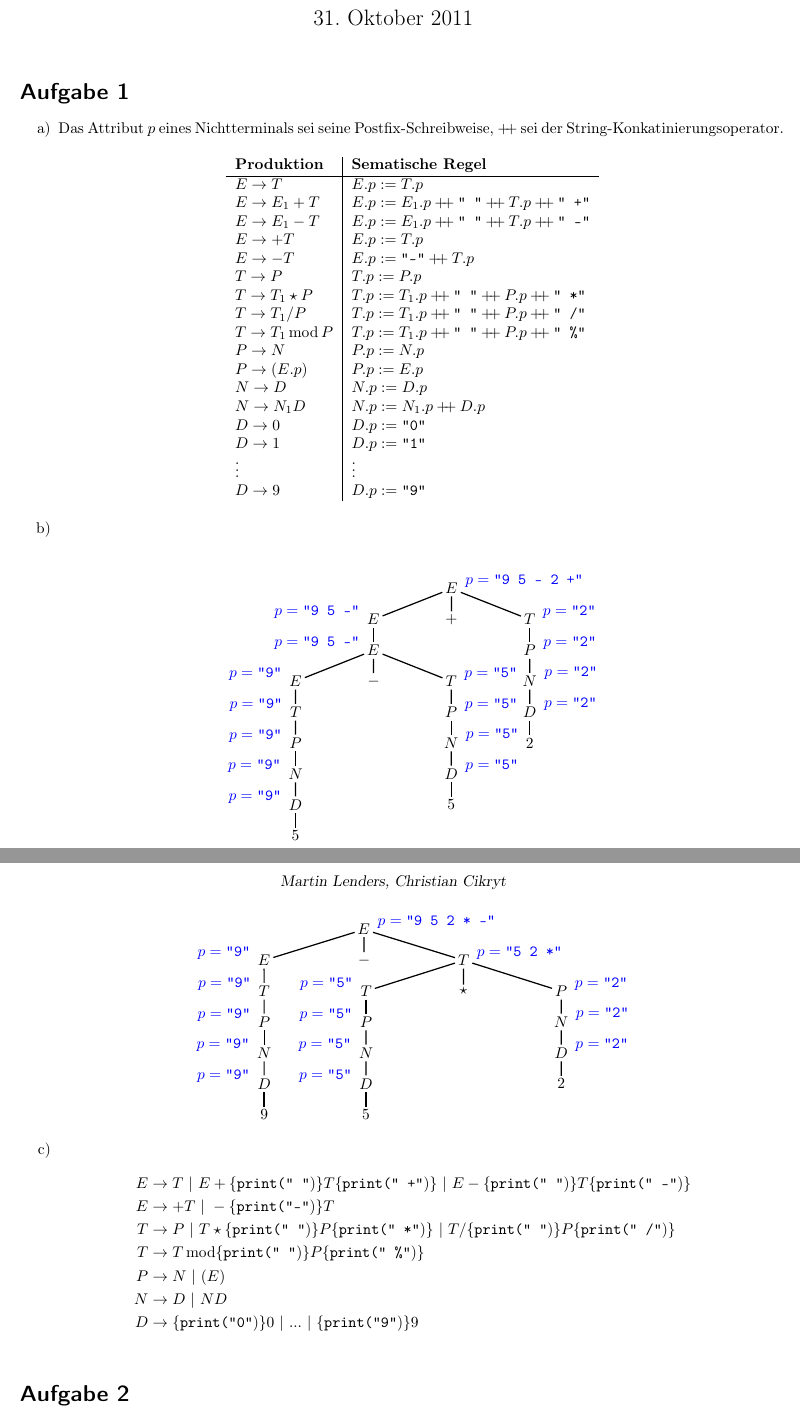
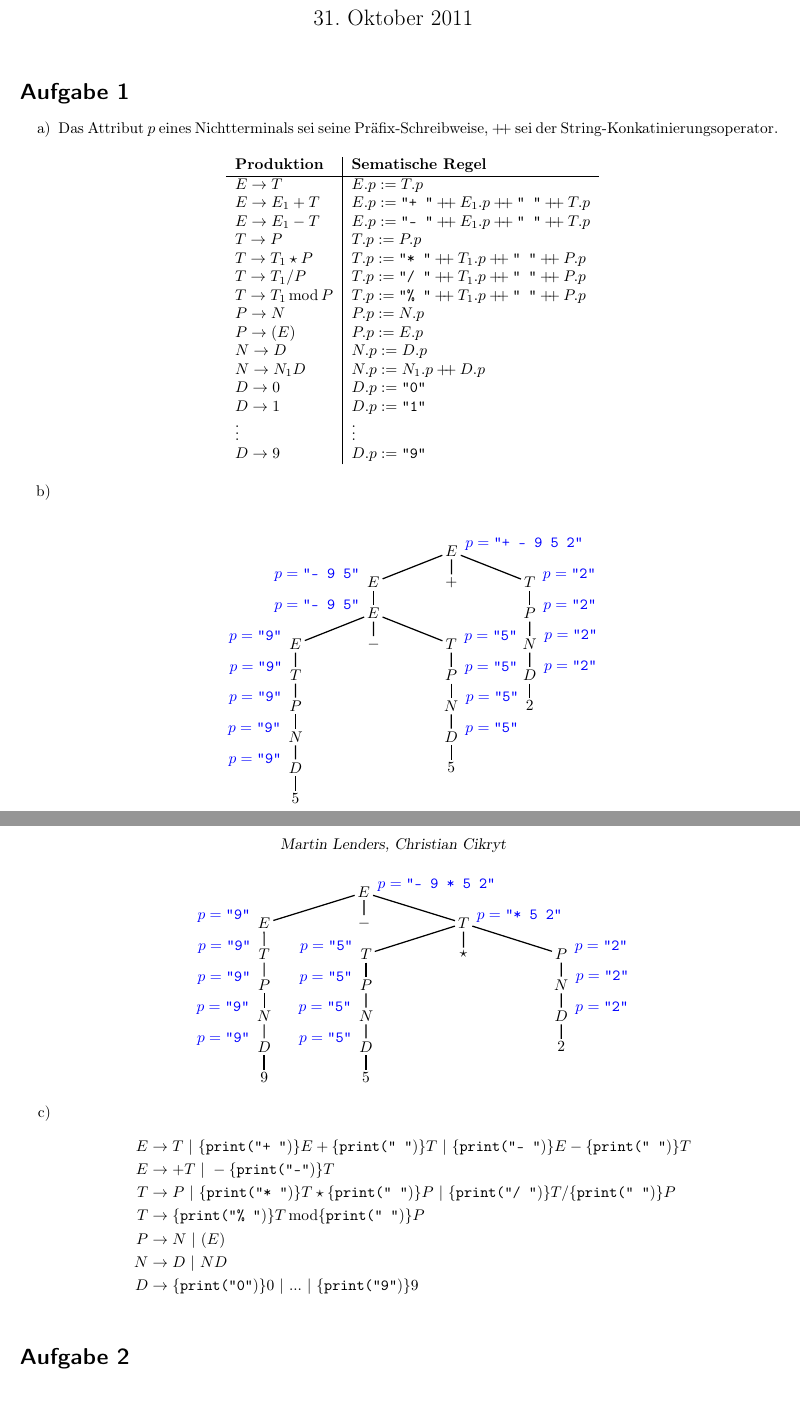
Before and after one commit to miri64/Uni-WS1112, a LaTeX document (UB/u02/u02.tex): two parts of pages 1 and 2 of 2, joined at a grey line, cut so that both start at the same text. Compiled offline with LaTeX, dvips and Ghostscript.

Commit message:
[ÜB]: Aufgabe 1 korrigiert

```diff
--- a/UB/u02/u02.tex
+++ b/UB/u02/u02.tex
@@ -62,23 +62,21 @@
 \newcommand{\str}[1]{\texttt{\dq #1\dq}}
 \newcommand{\print}[1]{\{\texttt{print(\dq #1\dq})\}}
 \newcommand\dplus{\ensuremath{\mathbin{+\mkern-50mu+}}}
+\newcommand\concat{\ensuremath{\mathbin{+\mkern-5mu+}}}
 \begin{enumerate}
- \newcommand\concat{\ensuremath{\mathbin{+\mkern-5mu+}}}
- \item  Das Attribut $p$ eines Nichtterminals sei seine Postfix-Schreibweise, $\concat$ sei der String-Konkatinierungsoperator.
+ \item  Das Attribut $p$ eines Nichtterminals sei seine Präfix-Schreibweise, $\concat$ sei der String-Konkatinierungsoperator.
         \begin{center}
             \begin{tabular}{l|l}
                 \textbf{Produktion} & \textbf{Sematische Regel} \\\hline
                 $E \to T$                       & $E.p := T.p$ \\
-                $E \to E_1 + T$                 & $E.p := E_1.p \concat \str{ } \concat T.p \concat \str{ +}$ \\
-                $E \to E_1 - T$                 & $E.p := E_1.p \concat \str{ } \concat T.p \concat \str{ -}$ \\
-                $E \to +T$                      & $E.p := T.p$ \\
-                $E \to -T$                      & $E.p := \str{-} \concat T.p$ \\
+                $E \to E_1 + T$                 & $E.p := \str{+ } \concat E_1.p \concat \str{ } \concat T.p$ \\
+                $E \to E_1 - T$                 & $E.p := \str{- } \concat E_1.p \concat \str{ } \concat T.p$ \\
                 $T \to P$                       & $T.p := P.p$ \\
-                $T \to T_1 \star P$             & $T.p := T_1.p \concat \str{ } \concat P.p \concat \str{ *}$\\
-                $T \to T_1 / P$                 & $T.p := T_1.p \concat \str{ } \concat P.p \concat \str{ /}$\\
-                $T \to T_1 \operatorname{mod} P$& $T.p := T_1.p \concat \str{ } \concat P.p \concat \str{ \%}$\\
+                $T \to T_1 \star P$             & $T.p := \str{* } \concat T_1.p \concat \str{ } \concat P.p$\\
+                $T \to T_1 / P$                 & $T.p := \str{/ } \concat T_1.p \concat \str{ } \concat P.p$\\
+                $T \to T_1 \operatorname{mod} P$& $T.p := \str{\% } \concat T_1.p \concat \str{ } \concat P.p$\\
                 $P \to N$                       & $P.p := N.p$\\
-                $P \to (E.p)$                   & $P.p := E.p$\\
+                $P \to (E)$                     & $P.p := E.p$\\
                 $N \to D$                       & $N.p := D.p$\\
                 $N \to N_1D$                    & $N.p := N_1.p \concat D.p$\\
                 $D \to 0$                       & $D.p := \str{0}$\\
@@ -90,9 +88,9 @@
  \item  \hspace{0cm}\\
         \begin{center}
             \psset{treesep=1.5cm}
-            \pstree{\TR*{$E$}\nput{20}{\pssucc}{\color{blue}$p = \str{9 5 - 2 +}$}}{
-                \pstree{\Tr{$E$}\nput{160}{\pssucc}{\color{blue}$p = \str{9 5 -}$}}{
-                    \pstree{\Tr{$E$}\nput{160}{\pssucc}{\color{blue}$p = \str{9 5 -}$}}{
+            \pstree{\TR*{$E$}\nput{20}{\pssucc}{\color{blue}$p = \str{+ - 9 5 2}$}}{
+                \pstree{\Tr{$E$}\nput{160}{\pssucc}{\color{blue}$p = \str{- 9 5}$}}{
+                    \pstree{\Tr{$E$}\nput{160}{\pssucc}{\color{blue}$p = \str{- 9 5}$}}{
                         \pstree{\Tr{$E$}\nput{160}{\pssucc}{\color{blue}$p = \str{9}$}}{
                             \pstree{\Tr{$T$}\nput{160}{\pssucc}{\color{blue}$p = \str{9}$}}{
                                 \pstree{\Tr{$P$}\nput{160}{\pssucc}{\color{blue}$p = \str{9}$}}{
@@ -130,7 +128,7 @@
         \end{center}
         \begin{center}
             \psset{treesep=2cm}
-            \pstree{\TR*{$E$}\nput{20}{\pssucc}{\color{blue}$p = \str{9 5 2 * -}$}}{
+            \pstree{\TR*{$E$}\nput{20}{\pssucc}{\color{blue}$p = \str{- 9 * 5 2}$}}{
                 \pstree{\Tr{$E$}\nput{160}{\pssucc}{\color{blue}$p = \str{9}$}}{
                     \pstree{\Tr{$T$}\nput{160}{\pssucc}{\color{blue}$p = \str{9}$}}{
                         \pstree{\Tr{$P$}\nput{160}{\pssucc}{\color{blue}$p = \str{9}$}}{
@@ -143,7 +141,7 @@
                     }
                 }
                 \Tr{$-$}
-                \pstree{\Tr{$T$}\nput{20}{\pssucc}{\color{blue}$p = \str{5 2 *}$}}{
+                \pstree{\Tr{$T$}\nput{20}{\pssucc}{\color{blue}$p = \str{* 5 2}$}}{
                     \pstree{\Tr{$T$}\nput{160}{\pssucc}{\color{blue}$p = \str{5}$}}{
                         \pstree{\Tr{$P$}\nput{160}{\pssucc}{\color{blue}$p = \str{5}$}}{
                             \pstree{\Tr{$N$}\nput{160}{\pssucc}{\color{blue}$p = \str{5}$}}{
@@ -165,10 +163,10 @@
             }
         \end{center}
  \item	\begin{align*}
-         E &\to T\ |\ E + \print{ } T \print{ +}\ |\ E - \print{ } T \print{ -}\\
+         E &\to T\ |\ \print{+ } E + \print{ } T\ |\  \print{- } E - \print{ } T\\
          E &\to +T\ |\ -\print{-}T \\
-         T &\to P\ |\ T \star \print{ } P \print{ *}\ |\ T / \print{ } P \print{ /}\\
-         T &\to T \operatorname{mod} \print{ } P \print{ \%}\\
+         T &\to P\ |\ \print{* }T \star \print{ } P\ |\ \print{/ }T / \print{ } P\\
+         T &\to \print{\% }T \operatorname{mod} \print{ } P\\
          P &\to N\ |\ (E) \\
          N &\to D\ |\ ND \\
          D &\to \print{0}0\ |\ ...\ |\ \print{9}9 \\
```
